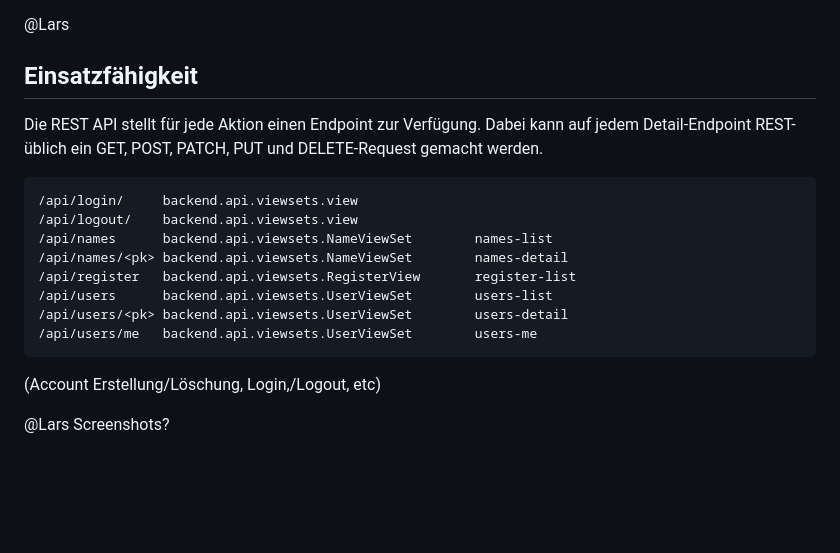
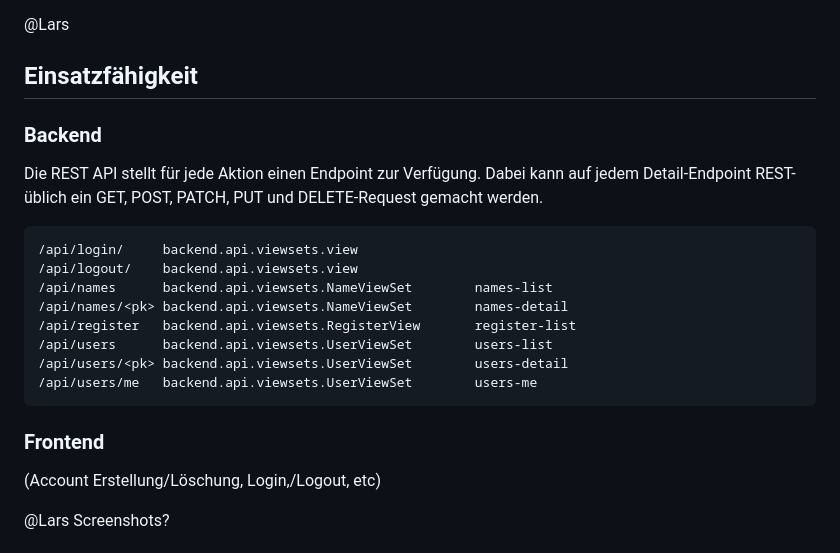
Before and after one commit to noebuerki/ons, a Markdown page: README.md, the part around the change. Drawn GitHub-style; blank space fills up the shorter version.

Commit message:
Update documentation

````diff
--- a/README.md
+++ b/README.md
@@ -67,6 +67,8 @@ Codeausschnitt von [docs.python.org](https://docs.python.org/3/howto/logging.htm
 
 ## Einsatzfähigkeit
 
+### Backend
+
 Die REST API stellt für jede Aktion einen Endpoint zur Verfügung. Dabei kann auf jedem Detail-Endpoint REST-üblich ein GET, POST, PATCH, PUT und DELETE-Request gemacht werden.
 
 ```
@@ -79,6 +81,8 @@ Die REST API stellt für jede Aktion einen Endpoint zur Verfügung. Dabei kann a
 /api/users/<pk> backend.api.viewsets.UserViewSet        users-detail
 /api/users/me   backend.api.viewsets.UserViewSet        users-me
 ```
+
+### Frontend
 
 (Account Erstellung/Löschung, Login,/Logout, etc)
 
````
